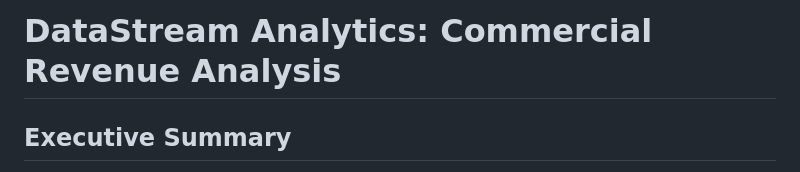
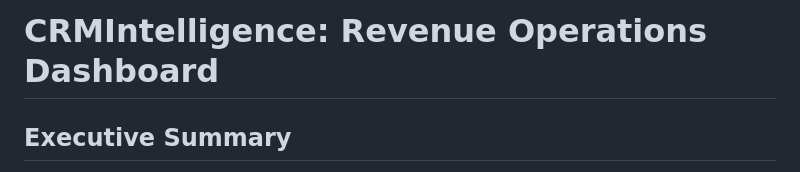
Before and after one commit to nkantadanieletop-jpg/CRMIntelligence, a Markdown page: README.md, the part around the change. Drawn GitHub-style.

```diff
--- a/README.md
+++ b/README.md
@@ -1,5 +1,4 @@
-# DataStream Analytics: Commercial Revenue Analysis
-
+# CRMIntelligence: Revenue Operations Dashboard
 ## Executive Summary
 
 DataStream Analytics, a mid-market B2B SaaS company, experienced a critical commercial challenge: pipeline volume grew 40% year-over-year while revenue growth stalled at 8%. Sales leadership attributed this to market headwinds, but the CFO suspected revenue was leaking through the sales funnel.
```
